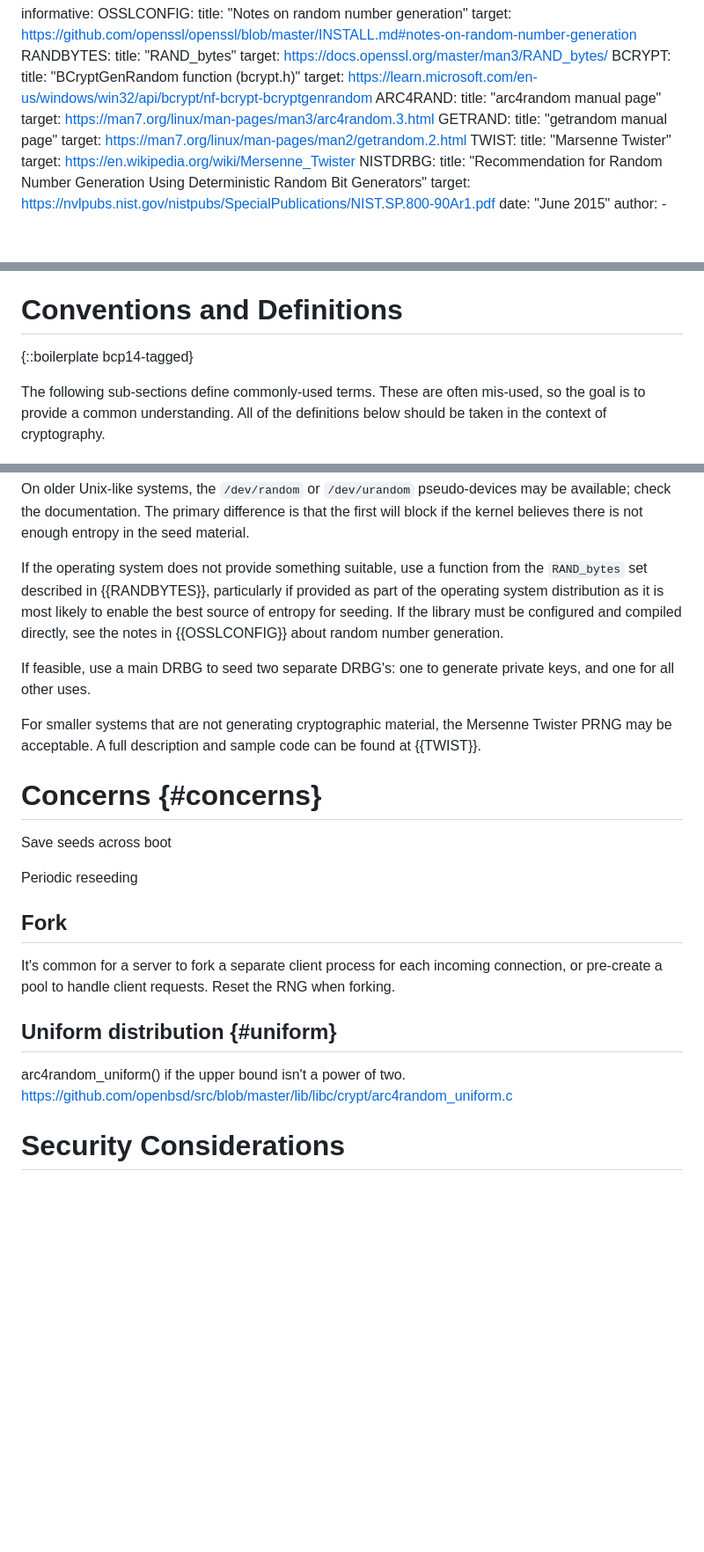
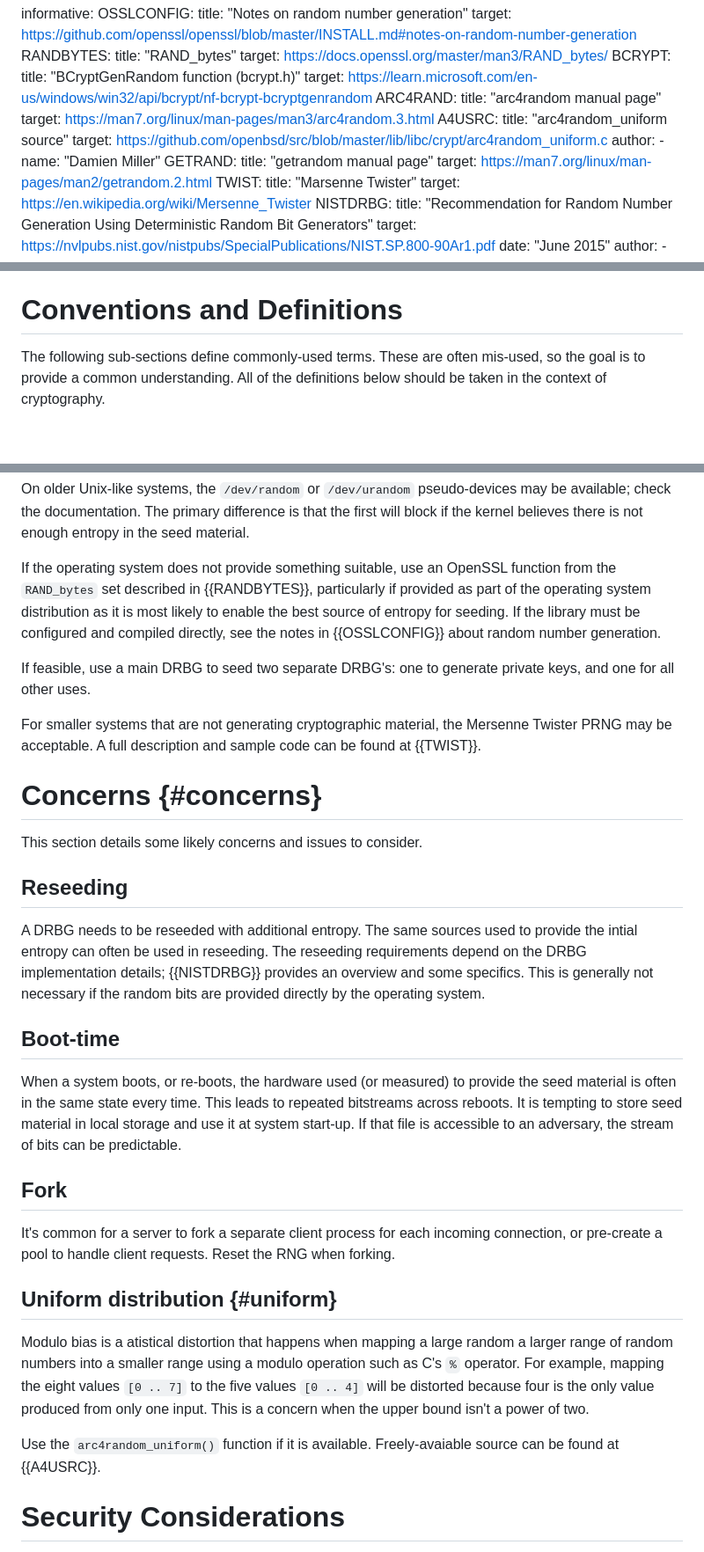
Before and after one commit to richsalz/ietf-4086bis, a Markdown page: draft-rsalz-4086bis.md, 3 parts joined by grey strips. Shown at 88% size. Rendered like a GitHub page; blank space fills up the shorter version.

Commit message:
Flesh out concerns some more

```diff
--- a/draft-rsalz-4086bis.md
+++ b/draft-rsalz-4086bis.md
@@ -39,6 +39,12 @@ informative:
     ARC4RAND:
       title: "arc4random manual page"
       target: https://man7.org/linux/man-pages/man3/arc4random.3.html
+    A4USRC:
+      title: "arc4random_uniform source"
+      target: https://github.com/openbsd/src/blob/master/lib/libc/crypt/arc4random_uniform.c
+      author:
+      -
+        name: "Damien Miller"
     GETRAND:
       title: "getrandom manual page"
       target: https://man7.org/linux/man-pages/man2/getrandom.2.html
@@ -96,8 +102,6 @@ Finally, the document concludes with the standrad IETF boilerplate
 sections.
 
 # Conventions and Definitions
-
-{::boilerplate bcp14-tagged}
 
 The following sub-sections define commonly-used terms.
 These are often mis-used, so the goal is to provide a common understanding.
@@ -213,7 +217,8 @@ pseudo-devices may be available; check the documentation.
 The primary difference is that the first will block if the kernel
 believes there is not enough entropy in the seed material.
 
-If the operating system does not provide something suitable, use a function
+If the operating system does not provide something suitable, use an
+OpenSSL function
 from the `RAND_bytes` set described in {{RANDBYTES}}, particularly if provided
 as part of the operating system distribution as it is most likely to
 enable the best source of entropy for seeding.
@@ -230,9 +235,23 @@ A full description and sample code can be found at {{TWIST}}.
 
 # Concerns {#concerns}
 
-Save seeds across boot
+This section details some likely concerns and issues to consider.
 
-Periodic reseeding
+## Reseeding
+
+A DRBG needs to be reseeded with additional entropy. The same sources
+used to provide the intial entropy can often be used in reseeding.
+The reseeding requirements depend on the DRBG implementation details;
+{{NISTDRBG}} provides an overview and some specifics. This is generally
+not necessary if the random bits are provided directly by the operating system.
+
+## Boot-time
+
+When a system boots, or re-boots, the hardware used (or measured) to provide
+the seed material is often in the same state every time. This leads to repeated
+bitstreams across reboots. It is tempting to store seed material in local
+storage and use it at system start-up. If that file is accessible to
+an adversary, the stream of bits can be predictable.
 
 ## Fork
 
@@ -242,8 +261,16 @@ Reset the RNG when forking.
 
 ## Uniform distribution {#uniform}
 
-arc4random_uniform() if the upper bound isn't a power of two.
-https://github.com/openbsd/src/blob/master/lib/libc/crypt/arc4random_uniform.c
+Modulo bias is a atistical distortion that happens when mapping a large
+random a larger range of random numbers into a smaller range using a
+modulo operation such as C's `%` operator.
+For example, mapping the eight values `[0 .. 7]` to
+the five values `[0 .. 4]` will be distorted because four is the
+only value produced from only one input. This is a concern when the
+upper bound isn't a power of two.
+
+Use the `arc4random_uniform()` function if it is available.
+Freely-avaiable source can be found at {{A4USRC}}.
 
 # Security Considerations
 
```
